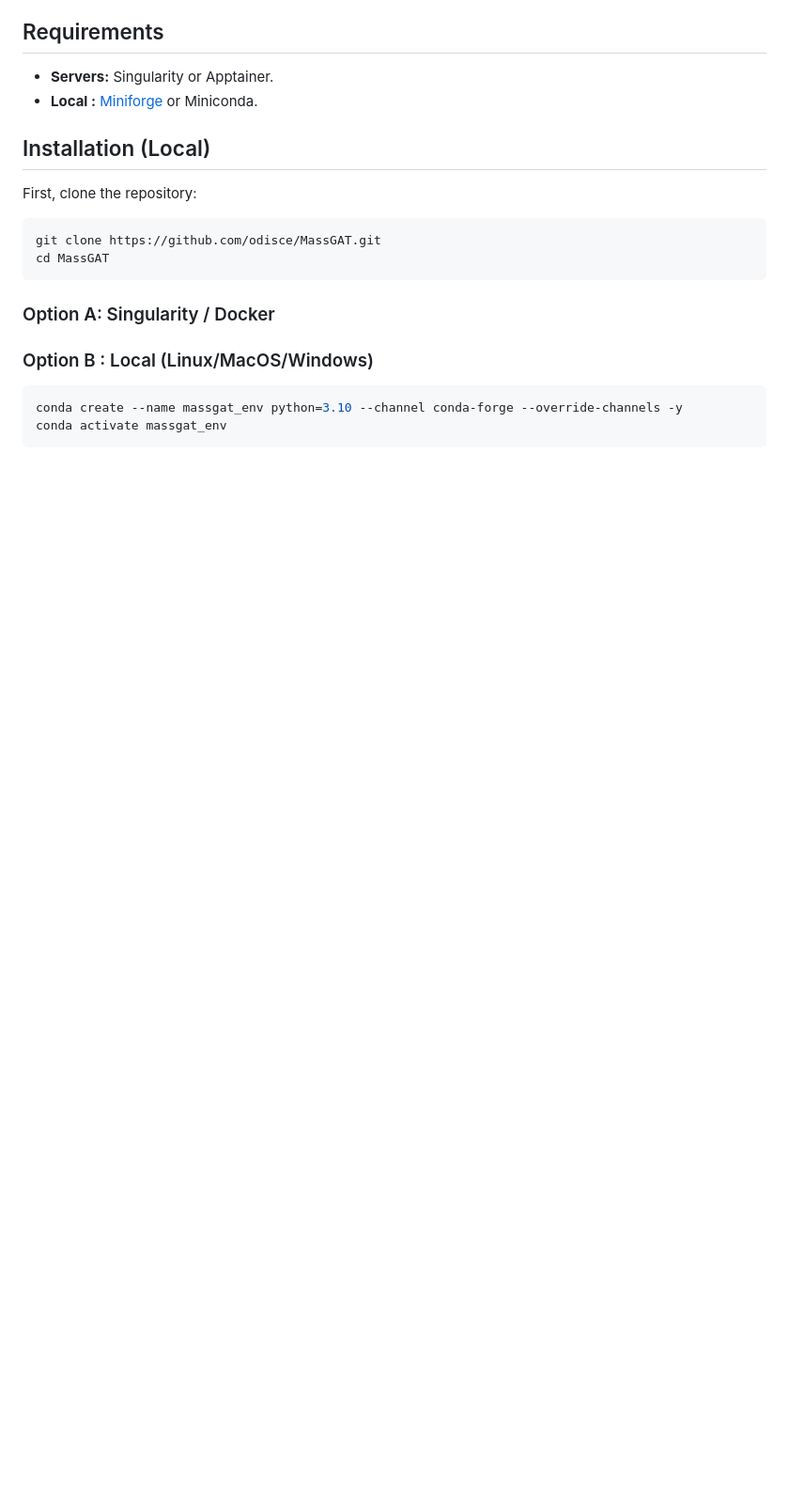
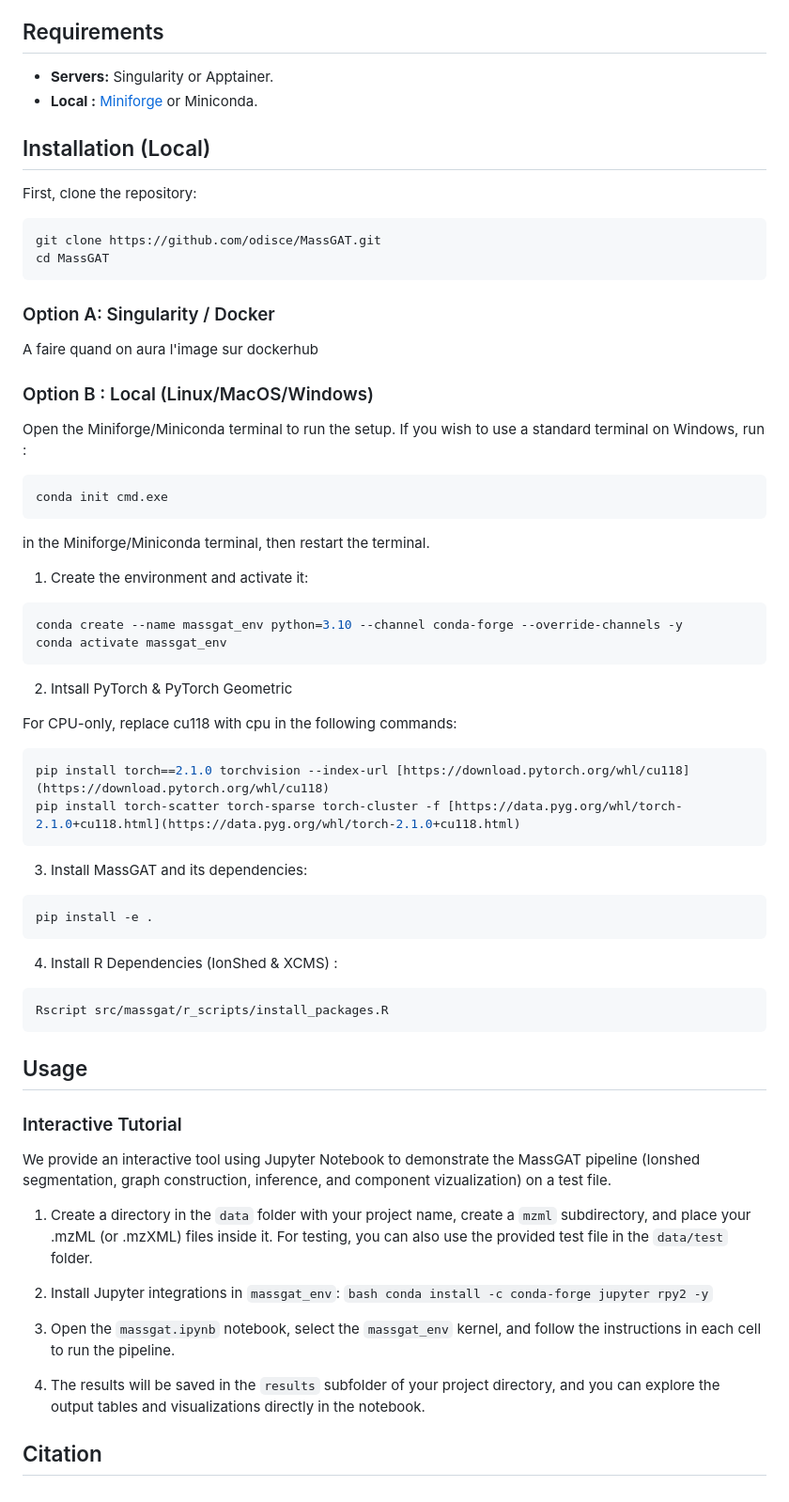
Before and after one commit to odisce/MassGAT, a Markdown page: README.md, the part around one of its changes. Shown at 94% size. Drawn GitHub-style; blank space fills up the shorter version.

````diff
--- a/README.md
+++ b/README.md
@@ -33,10 +33,58 @@ cd MassGAT
 
 ### Option A: Singularity / Docker
 
+A faire quand on aura l'image sur dockerhub
+
 
 ### Option B : Local (Linux/MacOS/Windows)
 
+Open the Miniforge/Miniconda terminal to run the setup. If you wish to use a standard terminal on Windows, run :
+
+```bash
+conda init cmd.exe
+```
+
+in the Miniforge/Miniconda terminal, then restart the terminal.
+
+
+1. Create the environment and activate it:
 ```bash
 conda create --name massgat_env python=3.10 --channel conda-forge --override-channels -y
 conda activate massgat_env
 ```
+
+2. Intsall PyTorch & PyTorch Geometric
+
+For CPU-only, replace cu118 with cpu in the following commands:
+```bash
+pip install torch==2.1.0 torchvision --index-url [https://download.pytorch.org/whl/cu118](https://download.pytorch.org/whl/cu118)
+pip install torch-scatter torch-sparse torch-cluster -f [https://data.pyg.org/whl/torch-2.1.0+cu118.html](https://data.pyg.org/whl/torch-2.1.0+cu118.html)
+```
+
+3. Install MassGAT and its dependencies:
+```bash
+pip install -e .
+```
+
+4. Install R Dependencies (IonShed & XCMS) :
+```bash
+Rscript src/massgat/r_scripts/install_packages.R
+```
+
+
+## Usage
+
+### Interactive Tutorial
+
+We provide an interactive tool using Jupyter Notebook to demonstrate the MassGAT pipeline (Ionshed segmentation, graph construction, inference, and component vizualization) on a test file.
+
+1. Create a directory in the `data` folder with your project name, create a `mzml` subdirectory, and place your .mzML (or .mzXML) files inside it. For testing, you can also use the provided test file in the `data/test` folder.
+
+2. Install Jupyter integrations in `massgat_env`: ```bash conda install -c conda-forge jupyter rpy2 -y```
+
+3. Open the `massgat.ipynb` notebook, select the `massgat_env` kernel, and follow the instructions in each cell to run the pipeline.
+
+4. The results will be saved in the `results` subfolder of your project directory, and you can explore the output tables and visualizations directly in the notebook.
+
+
+## Citation
````
Also changed, not shown: other parts of README.md (+1 -1 lines), docs/massgat_overview_horizontal.png (added).
